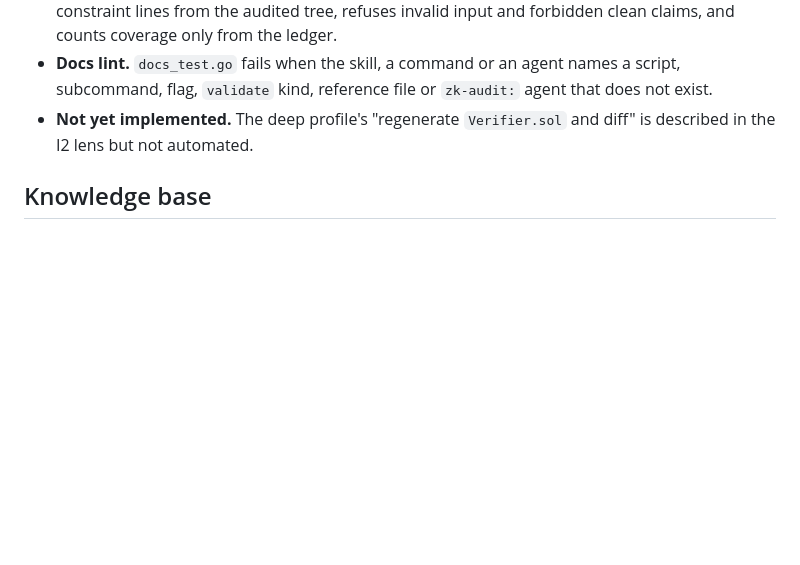
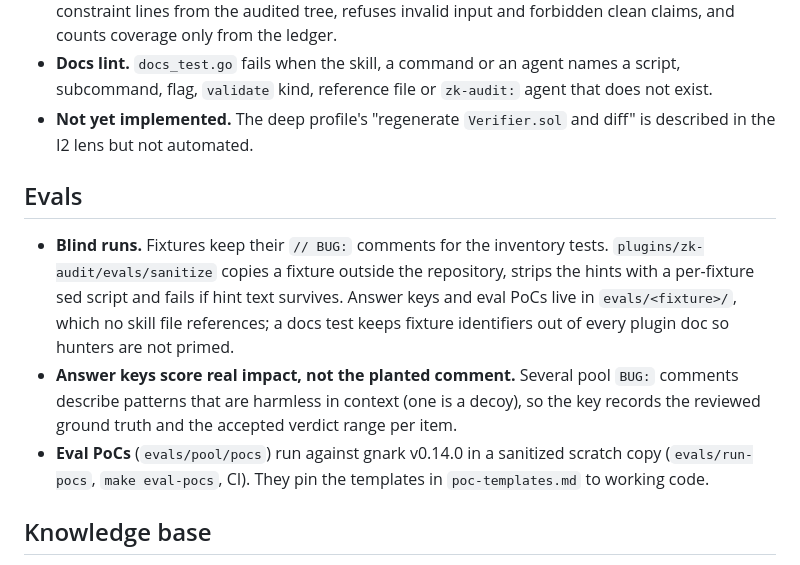
Before and after one commit to shramee/zk-audit, a Markdown page: docs/design-notes.md, the part around the change. GitHub-like rendering; blank space fills up the shorter version.

Commit message:
docs: record eval design decisions
Co-Authored-By: Claude Opus 5.5 <noreply@anthropic.com>
Claude-Session: https://claude.ai/code/session_015CBhL1ZVCASr8T2LHt18HR

```diff
--- a/docs/design-notes.md
+++ b/docs/design-notes.md
@@ -86,6 +86,22 @@ left open, it is recorded here with the reason.
 - **Not yet implemented.** The deep profile's "regenerate `Verifier.sol` and
   diff" is described in the I2 lens but not automated.
 
+## Evals
+
+- **Blind runs.** Fixtures keep their `// BUG:` comments for the inventory
+  tests. `plugins/zk-audit/evals/sanitize` copies a fixture outside the
+  repository, strips the hints with a per-fixture sed script and fails if
+  hint text survives. Answer keys and eval PoCs live in `evals/<fixture>/`,
+  which no skill file references; a docs test keeps fixture identifiers out
+  of every plugin doc so hunters are not primed.
+- **Answer keys score real impact, not the planted comment.** Several pool
+  `BUG:` comments describe patterns that are harmless in context (one is a
+  decoy), so the key records the reviewed ground truth and the accepted
+  verdict range per item.
+- **Eval PoCs** (`evals/pool/pocs`) run against gnark v0.14.0 in a sanitized
+  scratch copy (`evals/run-pocs`, `make eval-pocs`, CI). They pin the
+  templates in `poc-templates.md` to working code.
+
 ## Knowledge base
 
 - **Source policy.** Every vector cites at least one of: a GHSA advisory, an
```
